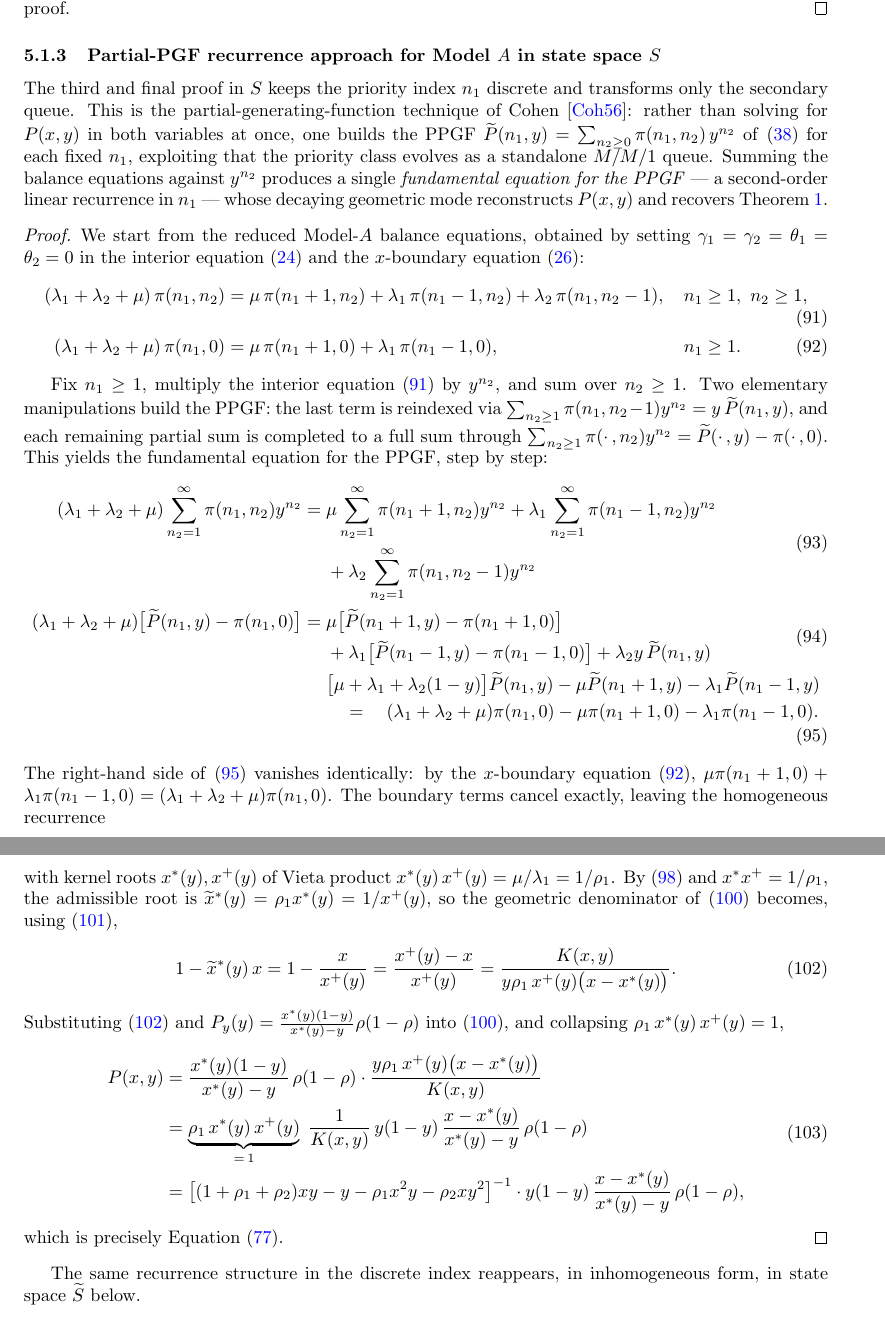
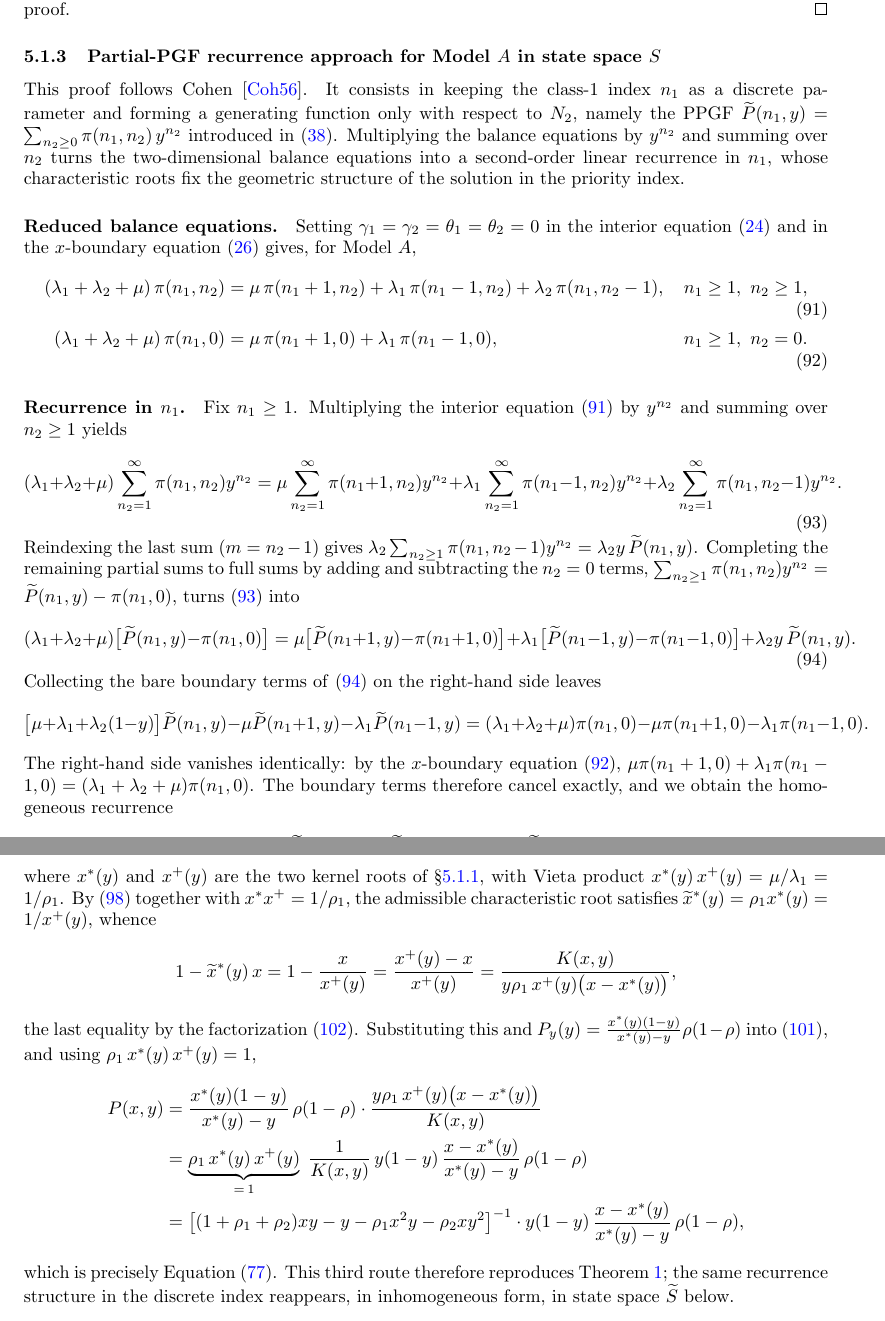
Before and after one commit to M-M-Vic/M-Thesis---Notes, a LaTeX paper (main.tex, which reads chapters/05_model_a.tex): two parts of pages 35 and 36 of 69 before the commit and two parts of pages 35 and 37 of 70 after it, joined at a grey line, cut so that both start at the same text. Compiled offline with pdfLaTeX.

Commit message:
Revert "Model A: restructure PPGF-recurrence as a proof environment"
This reverts commit d422fa5a54400aeaec4007902115aa5b6eab5ac2.

```diff
--- a/chapters/05_model_a.tex
+++ b/chapters/05_model_a.tex
@@ -318,58 +318,60 @@ term $\mu(x-y)P_y(y)$ vanishes:
 
 \subsubsection{Partial-PGF recurrence approach for Model~$A$ in state space $S$}
 
-The third and final proof in $S$ keeps the priority index $n_1$ discrete and transforms
-only the secondary queue. This is the partial-generating-function technique of
-Cohen~\cite{cohen1956delay}: rather than solving for $P(x,y)$ in both variables at once,
-one builds the PPGF $\widetilde{P}(n_1,y)=\sum_{n_2\geq0}\pi(n_1,n_2)\,y^{n_2}$
-of~\eqref{eq:gen:ppgf_n1} for each fixed $n_1$, exploiting that the priority class evolves
-as a standalone $M/M/1$ queue. Summing the balance equations against $y^{n_2}$ produces a
-single \emph{fundamental equation for the PPGF} --- a second-order linear recurrence in
-$n_1$ --- whose decaying geometric mode reconstructs $P(x,y)$ and recovers
-Theorem~\ref{thm:A:PGF}.
+This proof follows Cohen~\cite{cohen1956delay}. It consists in keeping the class-$1$
+index $n_1$ as a discrete parameter and forming a generating function only with respect
+to $N_2$, namely the PPGF $\widetilde{P}(n_1,y)=\sum_{n_2\geq0}\pi(n_1,n_2)\,y^{n_2}$
+introduced in~\eqref{eq:gen:ppgf_n1}. Multiplying the balance equations by $y^{n_2}$ and
+summing over $n_2$ turns the two-dimensional balance equations into a second-order linear
+recurrence in $n_1$, whose characteristic roots fix the geometric structure of the
+solution in the priority index.
 
-\begin{proof}
-We start from the reduced Model-$A$ balance equations, obtained by setting
-$\gamma_1=\gamma_2=\theta_1=\theta_2=0$ in the interior
-equation~\eqref{eq:gen:balance_interior} and the $x$-boundary
-equation~\eqref{eq:gen:balance_x_boundary}:
+\paragraph{Reduced balance equations.}
+Setting $\gamma_1=\gamma_2=\theta_1=\theta_2=0$ in the interior
+equation~\eqref{eq:gen:balance_interior} and in the $x$-boundary
+equation~\eqref{eq:gen:balance_x_boundary} gives, for Model~$A$,
 \begin{align}
     (\lambda_1+\lambda_2+\mu)\,\pi(n_1,n_2)
         &= \mu\,\pi(n_1+1,n_2) + \lambda_1\,\pi(n_1-1,n_2) + \lambda_2\,\pi(n_1,n_2-1),
         && n_1\geq1,\ n_2\geq1, \label{eq:A:ppgf_interior}\\
     (\lambda_1+\lambda_2+\mu)\,\pi(n_1,0)
         &= \mu\,\pi(n_1+1,0) + \lambda_1\,\pi(n_1-1,0),
-        && n_1\geq1. \label{eq:A:ppgf_xbound}
+        && n_1\geq1,\ n_2=0. \label{eq:A:ppgf_xbound}
 \end{align}
 
-Fix $n_1\geq1$, multiply the interior equation~\eqref{eq:A:ppgf_interior} by $y^{n_2}$,
-and sum over $n_2\geq1$. Two elementary manipulations build the PPGF: the last term is
-reindexed via $\sum_{n_2\geq1}\pi(n_1,n_2-1)y^{n_2}=y\,\widetilde{P}(n_1,y)$, and each
-remaining partial sum is completed to a full sum through
-$\sum_{n_2\geq1}\pi(\cdot\,,n_2)y^{n_2}=\widetilde{P}(\cdot\,,y)-\pi(\cdot\,,0)$. This
-yields the fundamental equation for the PPGF, step by step:
-\begin{align}
-    \begin{split}
+\paragraph{Recurrence in $n_1$.}
+Fix $n_1\geq1$. Multiplying the interior equation~\eqref{eq:A:ppgf_interior} by $y^{n_2}$
+and summing over $n_2\geq1$ yields
+\begin{equation}
     (\lambda_1+\lambda_2+\mu)\sum_{n_2=1}^{\infty}\pi(n_1,n_2)y^{n_2}
-        ={}& \mu\sum_{n_2=1}^{\infty}\pi(n_1+1,n_2)y^{n_2}
-        + \lambda_1\sum_{n_2=1}^{\infty}\pi(n_1-1,n_2)y^{n_2} \\
-        &+ \lambda_2\sum_{n_2=1}^{\infty}\pi(n_1,n_2-1)y^{n_2}
-    \end{split} \label{eq:A:ppgf_summed} \\
-    \begin{split}
+    = \mu\sum_{n_2=1}^{\infty}\pi(n_1+1,n_2)y^{n_2}
+    + \lambda_1\sum_{n_2=1}^{\infty}\pi(n_1-1,n_2)y^{n_2}
+    + \lambda_2\sum_{n_2=1}^{\infty}\pi(n_1,n_2-1)y^{n_2}.
+    \label{eq:A:ppgf_summed}
+\end{equation}
+Reindexing the last sum ($m=n_2-1$) gives
+$\lambda_2\sum_{n_2\geq1}\pi(n_1,n_2-1)y^{n_2}=\lambda_2 y\,\widetilde{P}(n_1,y)$.
+Completing the remaining partial sums to full sums by adding and subtracting the
+$n_2=0$ terms, $\sum_{n_2\geq1}\pi(n_1,n_2)y^{n_2}=\widetilde{P}(n_1,y)-\pi(n_1,0)$, turns
+\eqref{eq:A:ppgf_summed} into
+\begin{equation}
     (\lambda_1+\lambda_2+\mu)\bigl[\widetilde{P}(n_1,y)-\pi(n_1,0)\bigr]
-        ={}& \mu\bigl[\widetilde{P}(n_1+1,y)-\pi(n_1+1,0)\bigr] \\
-        &+ \lambda_1\bigl[\widetilde{P}(n_1-1,y)-\pi(n_1-1,0)\bigr]
-        + \lambda_2 y\,\widetilde{P}(n_1,y)
-    \end{split} \label{eq:A:ppgf_withboundary} \\
-    \begin{split}
-        & \bigl[\mu+\lambda_1+\lambda_2(1-y)\bigr]\widetilde{P}(n_1,y)
-        - \mu\widetilde{P}(n_1+1,y) - \lambda_1\widetilde{P}(n_1-1,y) \\
-        & \quad = \quad (\lambda_1+\lambda_2+\mu)\pi(n_1,0) - \mu\pi(n_1+1,0) - \lambda_1\pi(n_1-1,0).
-    \end{split} \label{eq:A:ppgf_collected}
-\end{align}
-The right-hand side of~\eqref{eq:A:ppgf_collected} vanishes identically: by the
-$x$-boundary equation~\eqref{eq:A:ppgf_xbound},
-$\mu\pi(n_1+1,0)+\lambda_1\pi(n_1-1,0)=(\lambda_1+\lambda_2+\mu)\pi(n_1,0)$. The boundary
-terms cancel exactly, leaving the homogeneous recurrence
+    = \mu\bigl[\widetilde{P}(n_1+1,y)-\pi(n_1+1,0)\bigr]
+    + \lambda_1\bigl[\widetilde{P}(n_1-1,y)-\pi(n_1-1,0)\bigr]
+    + \lambda_2 y\,\widetilde{P}(n_1,y).
+    \label{eq:A:ppgf_withboundary}
+\end{equation}
+Collecting the bare boundary terms of~\eqref{eq:A:ppgf_withboundary} on the right-hand
+side leaves
+\begin{equation*}
+    \bigl[\mu+\lambda_1+\lambda_2(1-y)\bigr]\widetilde{P}(n_1,y)
+    -\mu\widetilde{P}(n_1+1,y)-\lambda_1\widetilde{P}(n_1-1,y)
+    = (\lambda_1+\lambda_2+\mu)\pi(n_1,0)
+      -\mu\pi(n_1+1,0)-\lambda_1\pi(n_1-1,0).
+\end{equation*}
+The right-hand side vanishes identically: by the $x$-boundary
+equation~\eqref{eq:A:ppgf_xbound}, $\mu\pi(n_1+1,0)+\lambda_1\pi(n_1-1,0)
+=(\lambda_1+\lambda_2+\mu)\pi(n_1,0)$. The boundary terms therefore cancel exactly,
+and we obtain the homogeneous recurrence
 \begin{equation}
     \left[ \mu + \lambda_1 + \lambda_2 (1-y) \right] \widetilde{P}(n_1,y)
@@ -435,20 +467,18 @@ fundamental equation~\eqref{eq:A:fundamental}, divided by $\mu$,
             = -y\rho_1\bigl(x-x^*(y)\bigr)\bigl(x-x^{+}(y)\bigr),
     \label{eq:A:kernel_factored}
 \end{equation}
-with kernel roots $x^*(y),x^{+}(y)$ of Vieta product $x^*(y)\,x^{+}(y)=\mu/\lambda_1=1/\rho_1$.
-By~\eqref{eq:A:xtildestar} and $x^*x^{+}=1/\rho_1$, the admissible root is
-$\widetilde{x}^*(y)=\rho_1 x^*(y)=1/x^{+}(y)$, so the geometric denominator
-of~\eqref{eq:A:ppgf_reconstruct} becomes, using~\eqref{eq:A:kernel_factored},
-\begin{align}
-    1-\widetilde{x}^*(y)\,x
-    &= 1 - \frac{x}{x^{+}(y)} = \frac{x^{+}(y)-x}{x^{+}(y)}
-     = \frac{K(x,y)}{y\rho_1\,x^{+}(y)\bigl(x-x^*(y)\bigr)}. \label{eq:A:ppgf_denom}
-\end{align}
-Substituting~\eqref{eq:A:ppgf_denom} and
+where $x^*(y)$ and $x^{+}(y)$ are the two kernel roots of \S\ref{sssec:A:analytical},
+with Vieta product $x^*(y)\,x^{+}(y)=\mu/\lambda_1=1/\rho_1$. By~\eqref{eq:A:xtildestar}
+together with $x^*x^{+}=1/\rho_1$, the admissible characteristic root satisfies
+$\widetilde{x}^*(y)=\rho_1 x^*(y)=1/x^{+}(y)$, whence
+\begin{equation*}
+    1-\widetilde{x}^*(y)\,x = 1 - \frac{x}{x^{+}(y)} = \frac{x^{+}(y)-x}{x^{+}(y)}
+    = \frac{K(x,y)}{y\rho_1\,x^{+}(y)\bigl(x-x^*(y)\bigr)},
+\end{equation*}
+the last equality by the factorization~\eqref{eq:A:kernel_factored}. Substituting this and
 $P_y(y)=\frac{x^*(y)(1-y)}{x^*(y)-y}\rho(1-\rho)$ into~\eqref{eq:A:ppgf_reconstruct}, and
-collapsing $\rho_1\,x^*(y)\,x^{+}(y)=1$,
-\begin{align}
-    \begin{split}
+using $\rho_1\,x^*(y)\,x^{+}(y)=1$,
+\begin{align*}
     P(x,y)
     &= \frac{x^*(y)(1-y)}{x^*(y)-y}\,\rho(1-\rho)
        \cdot \frac{y\rho_1\,x^{+}(y)\bigl(x-x^*(y)\bigr)}{K(x,y)} \\
@@ -456,13 +486,10 @@ collapsing $\rho_1\,x^*(y)\,x^{+}(y)=1$,
        \frac{1}{K(x,y)}\, y(1-y)\,\frac{x-x^*(y)}{x^*(y)-y}\,\rho(1-\rho) \\
     &= \bigl[(1+\rho_1+\rho_2)xy - y - \rho_1 x^2 y - \rho_2 x y^2\bigr]^{-1}
        \cdot y(1-y)\,\frac{x-x^*(y)}{x^*(y)-y}\,\rho(1-\rho),
-    \end{split}
-\end{align}
-which is precisely Equation~\eqref{eq:A:PGF}.
-\end{proof}
-
-The same recurrence structure in the discrete index reappears, in inhomogeneous form, in
-state space $\widetilde{S}$ below.
+\end{align*}
+which is precisely Equation~\eqref{eq:A:PGF}. This third route therefore reproduces
+Theorem~\ref{thm:A:PGF}; the same recurrence structure in the discrete index reappears,
+in inhomogeneous form, in state space $\widetilde{S}$ below.
 
 \subsection{Analysis of Model~$A$: state space $\widetilde{S}$}
 
```
Also changed, not shown: main.pdf, chapters/05_model_a.tex (106 more changed lines). Lines whose indentation alone changed are shown as unchanged.
